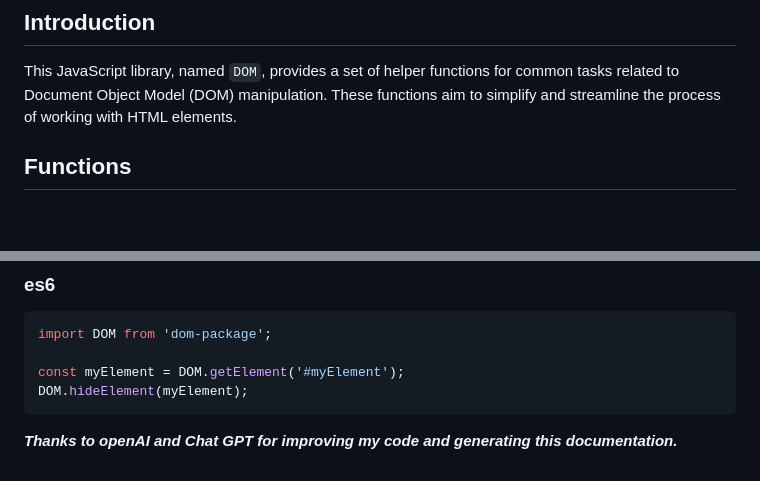
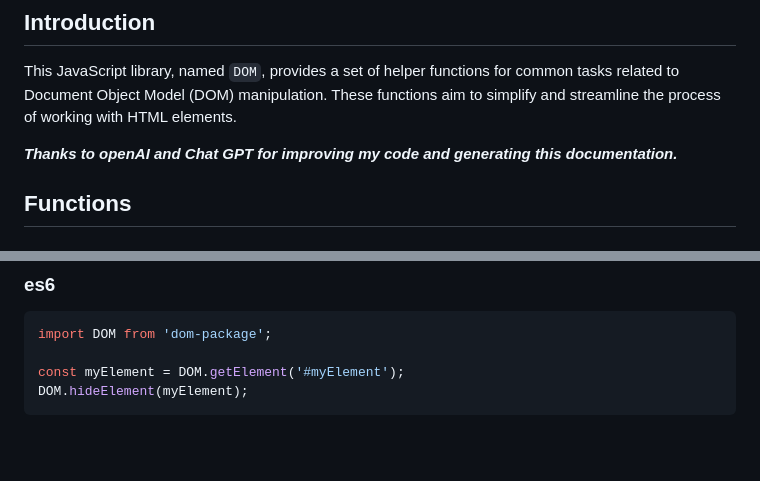
Before and after one commit to jamesTanna/dom, a Markdown page: README.md, 2 parts joined by grey strips. Drawn GitHub-style; blank space fills up the shorter version.

````diff
--- a/README.md
+++ b/README.md
@@ -3,6 +3,8 @@
 ## Introduction
 
 This JavaScript library, named `DOM`, provides a set of helper functions for common tasks related to Document Object Model (DOM) manipulation. These functions aim to simplify and streamline the process of working with HTML elements.
+
+***Thanks to openAI and Chat GPT for improving my code and generating this documentation.***
 
 ## Functions
 
@@ -84,4 +86,3 @@ import DOM from 'dom-package';
 const myElement = DOM.getElement('#myElement');
 DOM.hideElement(myElement);
 ```
-***Thanks to openAI and Chat GPT for improving my code and generating this documentation.***
````
